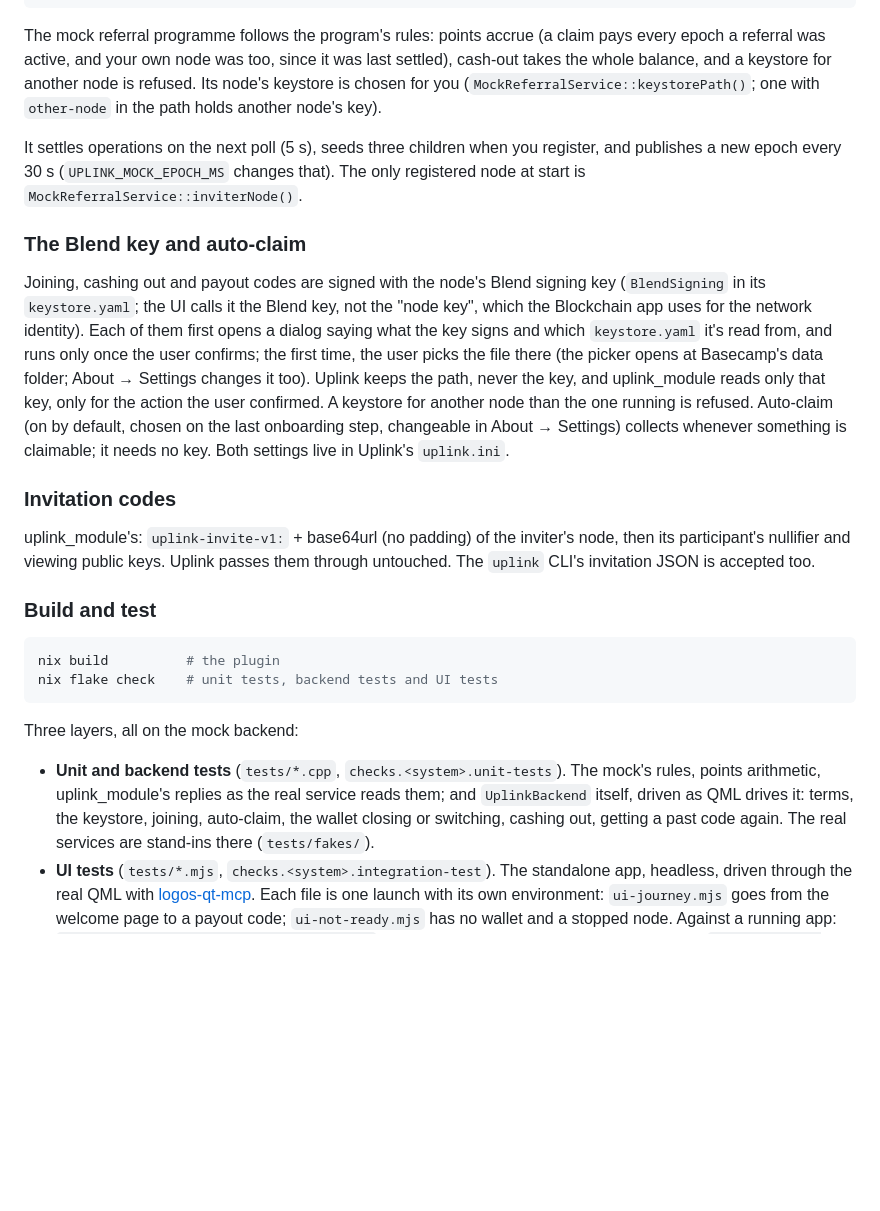
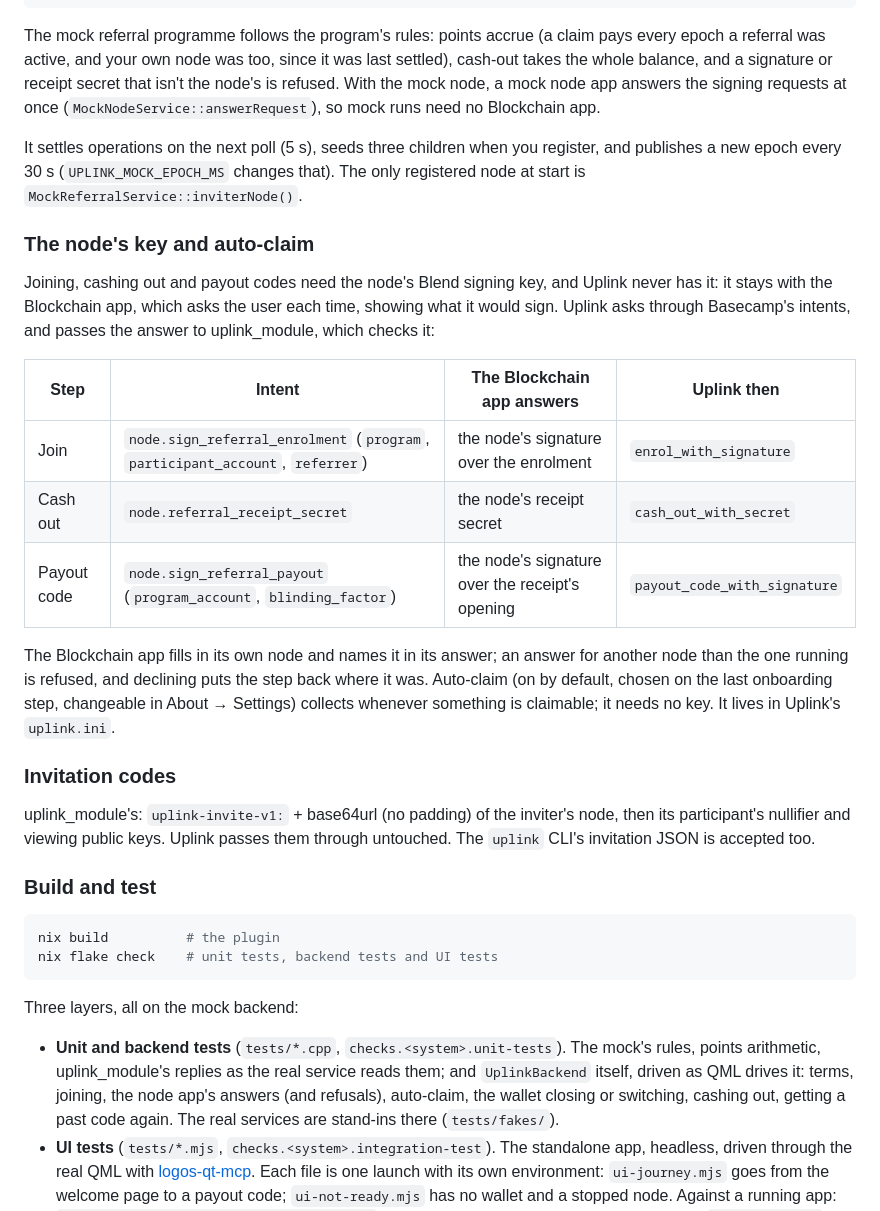
Before and after one commit to logos-co/logos-uplink-app, a Markdown page: README.md, the part around one of its changes. GitHub-like rendering; blank space fills up the shorter version.

Commit message:
docs: how Uplink gets what the node's key provides
The README described the keystore picker. It now says the key stays with the Blockchain
app, which intents Uplink raises for what (join, cash out, payout code), and how the mock
answers them; the Blockchain app joins the dependency table.

Co-Authored-By: Claude Opus 5.5 <noreply@anthropic.com>

```diff
--- a/README.md
+++ b/README.md
@@ -96,25 +97,30 @@ UPLINK_NODE=mock:not_core nix run .    # mock node that is not a core node
 
 The mock referral programme follows the program's rules: points accrue (a claim pays every epoch a
 referral was active, and your own node was too, since it was last settled), cash-out takes the whole
-balance, and a keystore for another node is refused. Its node's keystore is chosen for you
-(`MockReferralService::keystorePath()`; one with `other-node` in the path holds another node's key).
+balance, and a signature or receipt secret that isn't the node's is refused. With the mock node,
+a mock node app answers the signing requests at once (`MockNodeService::answerRequest`), so mock
+runs need no Blockchain app.
 
 It settles operations on the next poll (5 s), seeds three children when you
 register, and publishes a new epoch every 30 s (`UPLINK_MOCK_EPOCH_MS` changes that). The only
 registered node at start is `MockReferralService::inviterNode()`.
 
-### The Blend key and auto-claim
+### The node's key and auto-claim
 
-Joining, cashing out and payout codes are signed with the node's Blend signing key (`BlendSigning`
-in its `keystore.yaml`; the UI calls it the Blend key, not the "node key", which the Blockchain app
-uses for the network identity). Each of them first opens a dialog saying what the key signs and
-which `keystore.yaml` it's read from, and runs
-only once the user confirms; the first time, the user picks the file there (the picker opens at
-Basecamp's data folder; About → Settings changes it too). Uplink keeps the path, never the key,
-and uplink_module reads only that key, only for the action the user confirmed.
-A keystore for another node than the one running is refused. Auto-claim (on by default, chosen on the
-last onboarding step, changeable in About → Settings) collects whenever something is claimable;
-it needs no key. Both settings live in Uplink's `uplink.ini`.
+Joining, cashing out and payout codes need the node's Blend signing key, and Uplink never has it:
+it stays with the Blockchain app, which asks the user each time, showing what it would sign. Uplink
+asks through Basecamp's intents, and passes the answer to uplink_module, which checks it:
+
+| Step | Intent | The Blockchain app answers | Uplink then |
+|---|---|---|---|
+| Join | `node.sign_referral_enrolment` (`program`, `participant_account`, `referrer`) | the node's signature over the enrolment | `enrol_with_signature` |
+| Cash out | `node.referral_receipt_secret` | the node's receipt secret | `cash_out_with_secret` |
+| Payout code | `node.sign_referral_payout` (`program_account`, `blinding_factor`) | the node's signature over the receipt's opening | `payout_code_with_signature` |
+
+The Blockchain app fills in its own node and names it in its answer; an answer for another node
+than the one running is refused, and declining puts the step back where it was. Auto-claim (on by
+default, chosen on the last onboarding step, changeable in About → Settings) collects whenever
+something is claimable; it needs no key. It lives in Uplink's `uplink.ini`.
 
 ### Invitation codes
 
@@ -133,7 +139,7 @@ Three layers, all on the mock backend:
 
 - **Unit and backend tests** (`tests/*.cpp`, `checks.<system>.unit-tests`). The mock's rules,
   points arithmetic, uplink_module's replies as the real service reads them; and `UplinkBackend`
-  itself, driven as QML drives it: terms, the keystore, joining, auto-claim, the wallet closing or
+  itself, driven as QML drives it: terms, joining, the node app's answers (and refusals), auto-claim, the wallet closing or
   switching, cashing out, getting a past code again. The real services are stand-ins there
   (`tests/fakes/`).
 - **UI tests** (`tests/*.mjs`, `checks.<system>.integration-test`). The standalone app, headless,
```
Also changed, not shown: other parts of README.md (+3 -2 lines).
